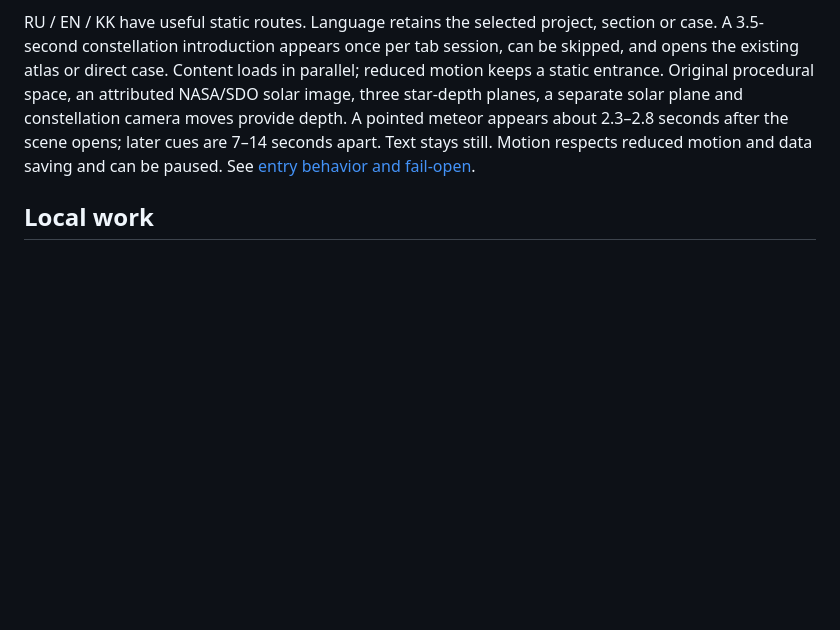
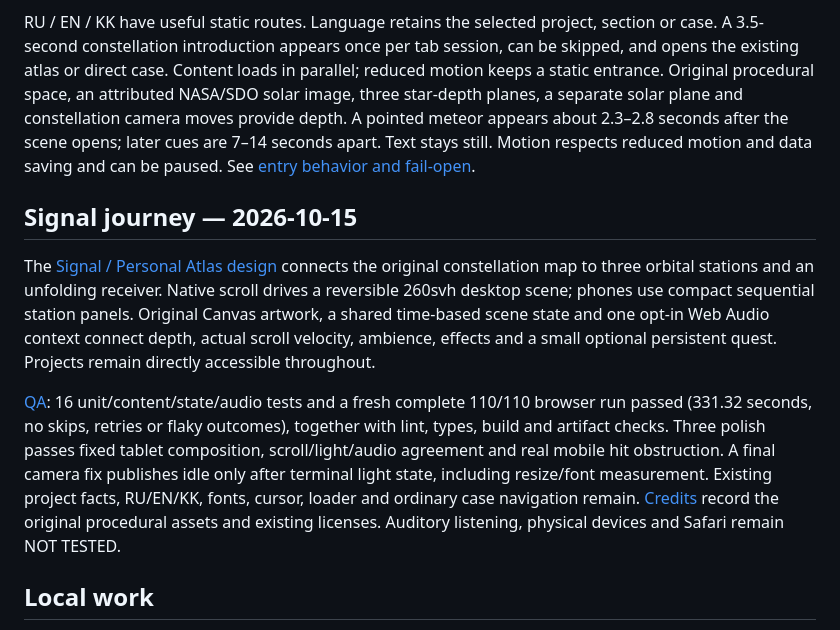
Before and after one commit to seoshiro/portfolio-constellation, a Markdown page: README.md, the part around the change. GitHub-like rendering; blank space fills up the shorter version.

Commit message:
Record complete 110-scenario regression and Signal rollback

```diff
--- a/README.md
+++ b/README.md
@@ -3,6 +3,12 @@
 Original portfolio for Beibars Ileskhan at [seoshiro.github.io](https://seoshiro.github.io/). Six manually designed constellations open real previews; eleven complete cases and an ordinary HTML catalogue work independently of decorative WebGL.
 
 RU / EN / KK have useful static routes. Language retains the selected project, section or case. A 3.5-second constellation introduction appears once per tab session, can be skipped, and opens the existing atlas or direct case. Content loads in parallel; reduced motion keeps a static entrance. Original procedural space, an attributed NASA/SDO solar image, three star-depth planes, a separate solar plane and constellation camera moves provide depth. A pointed meteor appears about 2.3–2.8 seconds after the scene opens; later cues are 7–14 seconds apart. Text stays still. Motion respects reduced motion and data saving and can be paused. See [entry behavior and fail-open](docs/ENTRY.md).
+
+## Signal journey — 2026-10-15
+
+The [Signal / Personal Atlas design](DESIGN.md) connects the original constellation map to three orbital stations and an unfolding receiver. Native scroll drives a reversible 260svh desktop scene; phones use compact sequential station panels. Original Canvas artwork, a shared time-based scene state and one opt-in Web Audio context connect depth, actual scroll velocity, ambience, effects and a small optional persistent quest. Projects remain directly accessible throughout.
+
+[QA](QA_REPORT.md): 16 unit/content/state/audio tests and a fresh complete 110/110 browser run passed (331.32 seconds, no skips, retries or flaky outcomes), together with lint, types, build and artifact checks. Three polish passes fixed tablet composition, scroll/light/audio agreement and real mobile hit obstruction. A final camera fix publishes idle only after terminal light state, including resize/font measurement. Existing project facts, RU/EN/KK, fonts, cursor, loader and ordinary case navigation remain. [Credits](CREDITS.md) record the original procedural assets and existing licenses. Auditory listening, physical devices and Safari remain NOT TESTED.
 
 ## Local work
 
```
Also changed, not shown: QA_REPORT.md (+5 -5 lines), docs/PUBLISHING.md (+4 -0 lines).
